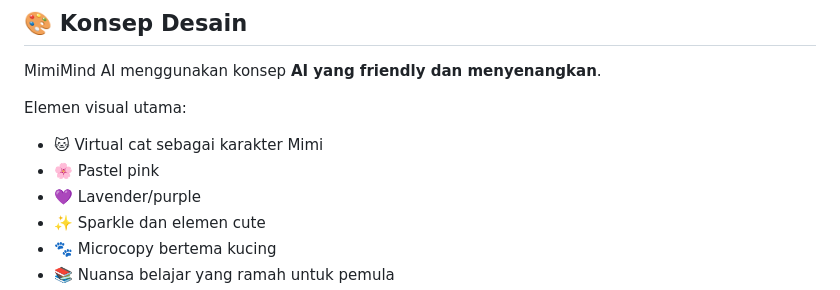
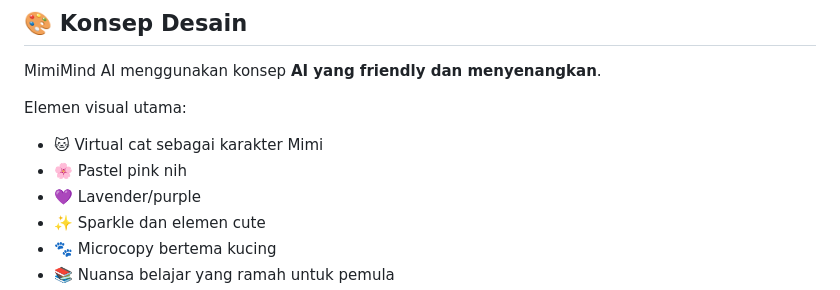
Before and after one commit to miftahhh08/ifs24007-pabwe-p2, a Markdown page: README.md, the part around the change. Drawn GitHub-style.

Commit message:
update md

```diff
--- a/README.md
+++ b/README.md
@@ -120,7 +120,7 @@ MimiMind AI menggunakan konsep **AI yang friendly dan menyenangkan**.
 Elemen visual utama:
 
 - 🐱 Virtual cat sebagai karakter Mimi
-- 🌸 Pastel pink
+- 🌸 Pastel pink nih
 - 💜 Lavender/purple
 - ✨ Sparkle dan elemen cute
 - 🐾 Microcopy bertema kucing
```
